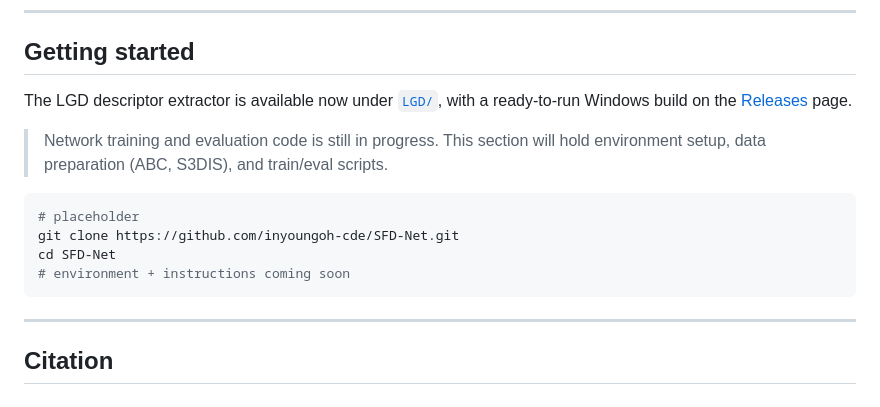
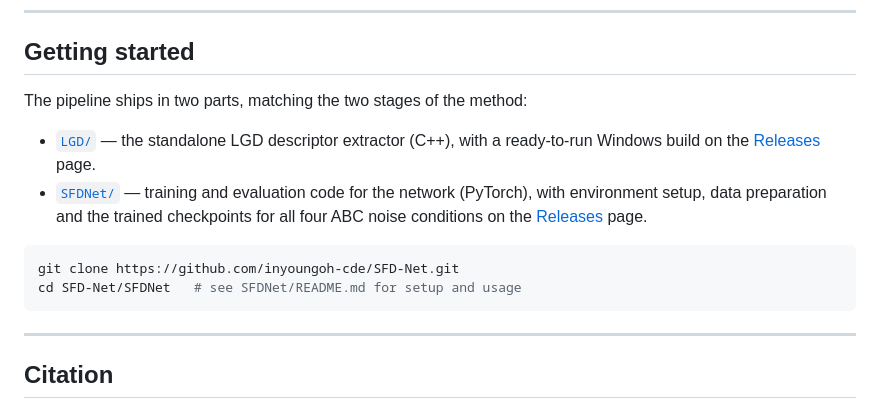
Before and after one commit to inyoungoh-cde/SFD-Net, a Markdown page: README.md, the part around the change. Drawn GitHub-style.

Commit message:
Point Getting started at the released network code

````diff
--- a/README.md
+++ b/README.md
@@ -112,16 +112,18 @@ Trained only on 10K-point synthetic CAD, SFD-Net is applied directly to real S3D
 
 ## Getting started
 
-The LGD descriptor extractor is available now under [`LGD/`](LGD/), with a
-ready-to-run Windows build on the [Releases](../../releases) page.
+The pipeline ships in two parts, matching the two stages of the method:
 
-> Network training and evaluation code is still in progress. This section will hold environment setup, data preparation (ABC, S3DIS), and train/eval scripts.
+- [`LGD/`](LGD/) — the standalone LGD descriptor extractor (C++), with a
+  ready-to-run Windows build on the [Releases](../../releases) page.
+- [`SFDNet/`](SFDNet/) — training and evaluation code for the network
+  (PyTorch), with environment setup, data preparation and the trained
+  checkpoints for all four ABC noise conditions on the
+  [Releases](../../releases) page.
 
 ```bash
-# placeholder
 git clone https://github.com/inyoungoh-cde/SFD-Net.git
-cd SFD-Net
-# environment + instructions coming soon
+cd SFD-Net/SFDNet   # see SFDNet/README.md for setup and usage
 ```
 
 ---
````
